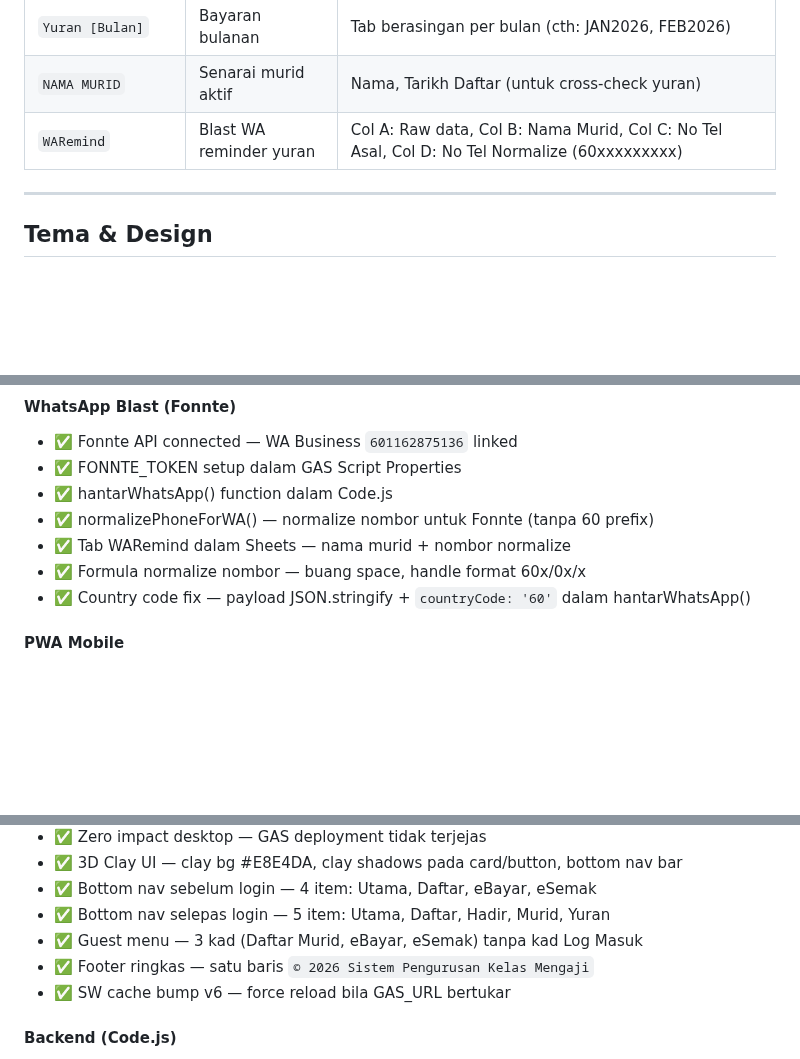
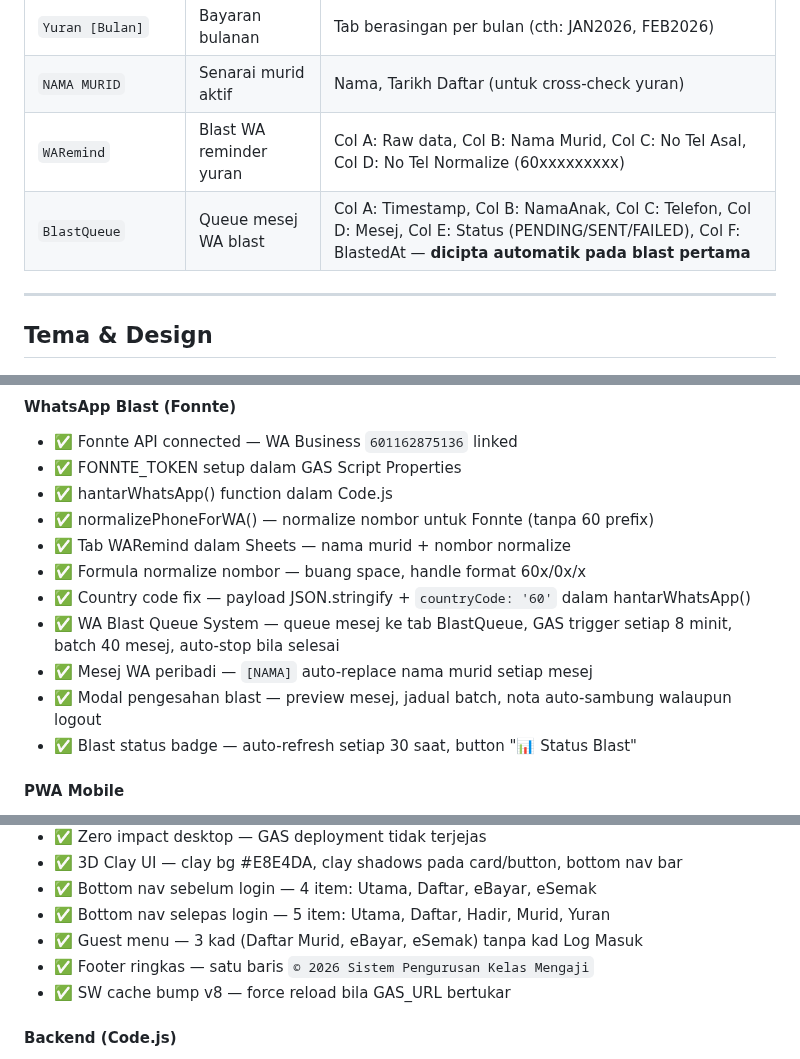
Before and after one commit to BurnDVS/SPKM-SyafieLegacy, a Markdown page: README.md, 3 parts joined by grey strips. Drawn GitHub-style; blank space fills up the shorter version.

Commit message:
docs: kemaskini README — WA Blast Queue System selesai
Co-Authored-By: Claude Sonnet 4.6 <noreply@anthropic.com>

```diff
--- a/README.md
+++ b/README.md
@@ -70,6 +70,7 @@ SPKM/
 | `Yuran [Bulan]` | Bayaran bulanan | Tab berasingan per bulan (cth: JAN2026, FEB2026) |
 | `NAMA MURID` | Senarai murid aktif | Nama, Tarikh Daftar (untuk cross-check yuran) |
 | `WARemind` | Blast WA reminder yuran | Col A: Raw data, Col B: Nama Murid, Col C: No Tel Asal, Col D: No Tel Normalize (60xxxxxxxxx) |
+| `BlastQueue` | Queue mesej WA blast | Col A: Timestamp, Col B: NamaAnak, Col C: Telefon, Col D: Mesej, Col E: Status (PENDING/SENT/FAILED), Col F: BlastedAt — **dicipta automatik pada blast pertama** |
 
 ---
 
@@ -146,6 +147,10 @@ Mobile CSS   : @media (max-width: 1024px) SAHAJA
 - ✅ Tab WARemind dalam Sheets — nama murid + nombor normalize
 - ✅ Formula normalize nombor — buang space, handle format 60x/0x/x
 - ✅ Country code fix — payload JSON.stringify + `countryCode: '60'` dalam hantarWhatsApp()
+- ✅ WA Blast Queue System — queue mesej ke tab BlastQueue, GAS trigger setiap 8 minit, batch 40 mesej, auto-stop bila selesai
+- ✅ Mesej WA peribadi — `[NAMA]` auto-replace nama murid setiap mesej
+- ✅ Modal pengesahan blast — preview mesej, jadual batch, nota auto-sambung walaupun logout
+- ✅ Blast status badge — auto-refresh setiap 30 saat, button "📊 Status Blast"
 
 #### PWA Mobile
 - ✅ manifest.json — nama, icon, tema Navy, start_url
@@ -160,7 +165,7 @@ Mobile CSS   : @media (max-width: 1024px) SAHAJA
 - ✅ Bottom nav selepas login — 5 item: Utama, Daftar, Hadir, Murid, Yuran
 - ✅ Guest menu — 3 kad (Daftar Murid, eBayar, eSemak) tanpa kad Log Masuk
 - ✅ Footer ringkas — satu baris `© 2026 Sistem Pengurusan Kelas Mengaji`
-- ✅ SW cache bump v6 — force reload bila GAS_URL bertukar
+- ✅ SW cache bump v8 — force reload bila GAS_URL bertukar
 
 #### Backend (Code.js)
 - ✅ doPost — entry point mobile/fetch
```
